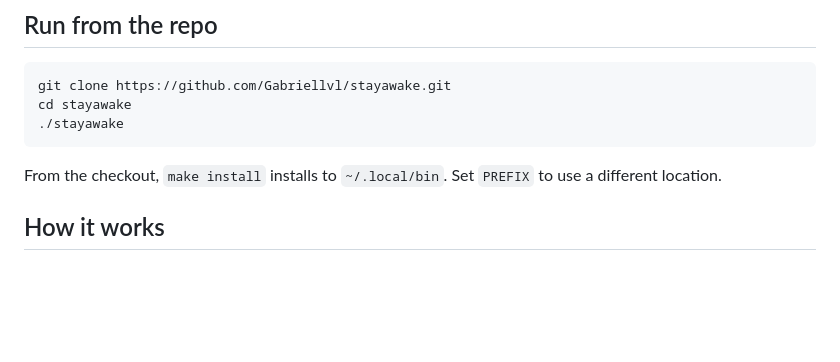
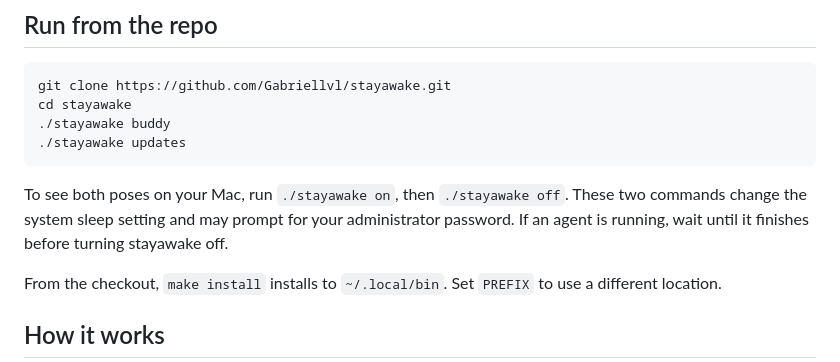
Before and after one commit to Gabriellvl/stayawake, a Markdown page: README.md, the part around one of its changes. GitHub-like rendering; blank space fills up the shorter version.

````diff
--- a/README.md
+++ b/README.md
@@ -83,8 +96,14 @@ is available for MacPorts users. Clone this repo, add the absolute path to
 ```bash
 git clone https://github.com/Gabriellvl/stayawake.git
 cd stayawake
-./stayawake
+./stayawake buddy
+./stayawake updates
 ```
+
+To see both poses on your Mac, run `./stayawake on`, then `./stayawake off`.
+These two commands change the system sleep setting and may prompt for your
+administrator password. If an agent is running, wait until it finishes before
+turning stayawake off.
 
 From the checkout, `make install` installs to `~/.local/bin`. Set
 `PREFIX` to use a different location.
````
Also changed, not shown: other parts of README.md (+18 -5 lines), docs/stayawake-terminal.gif (added).
